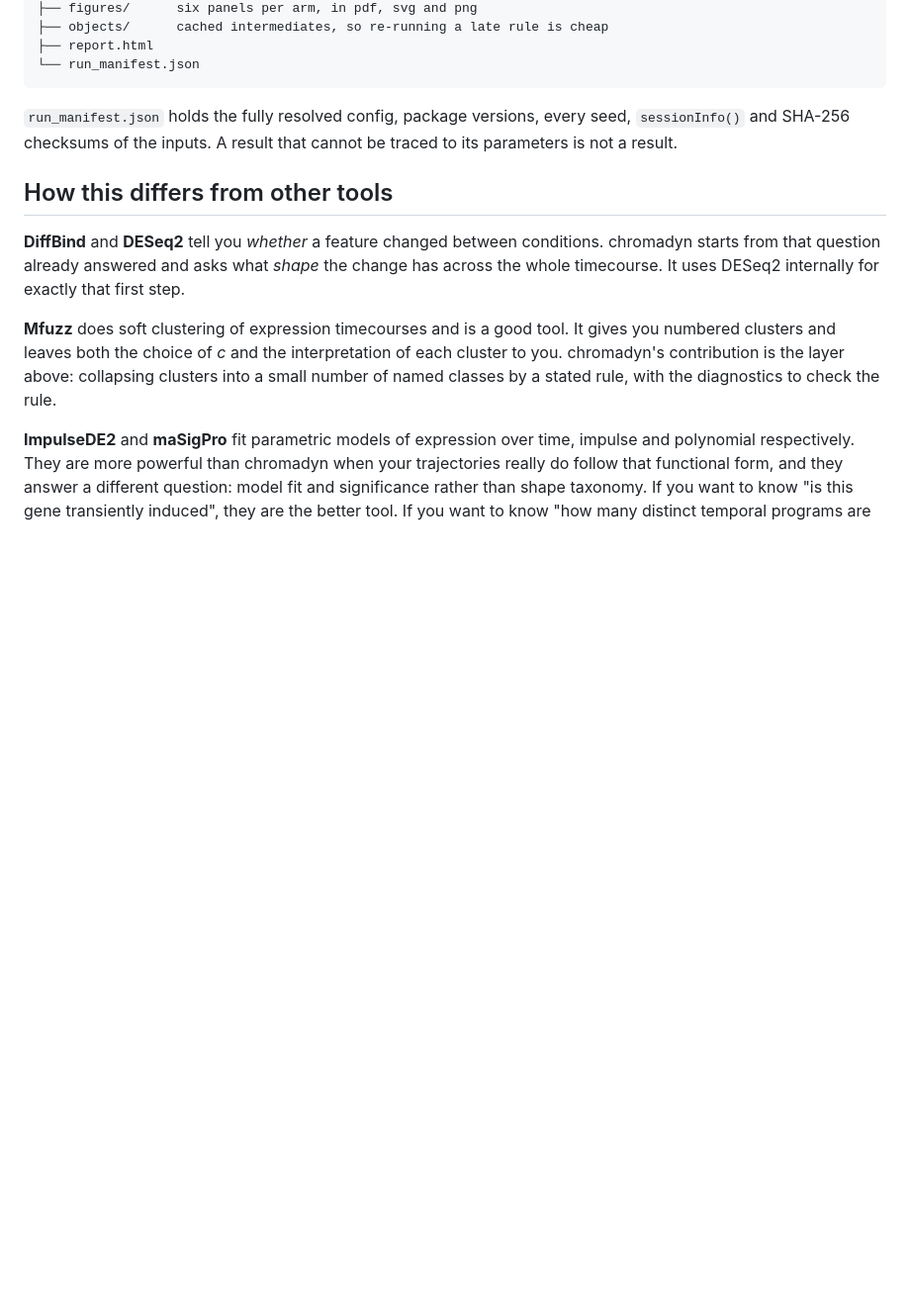
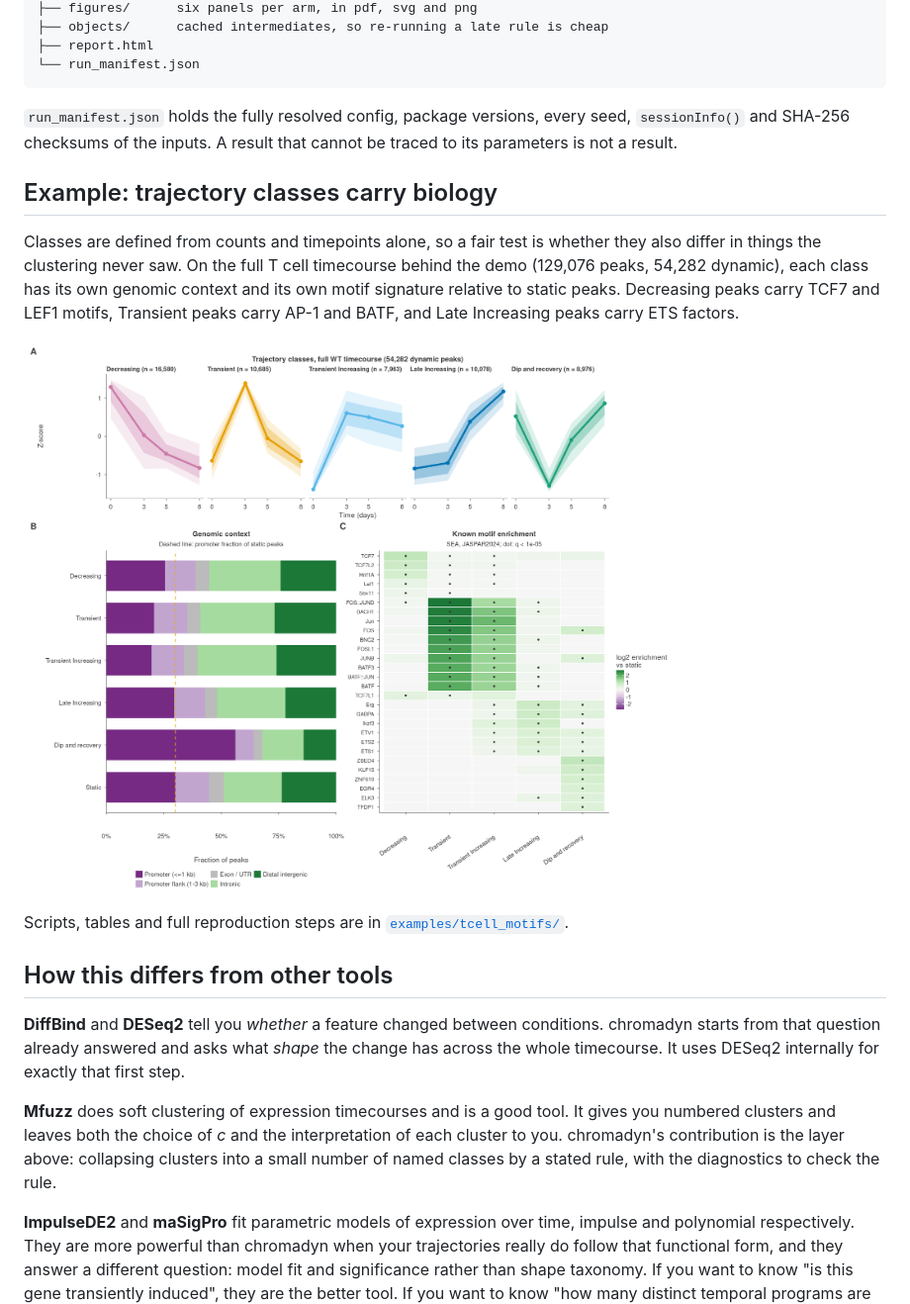
Before and after one commit to bchick/chromadyn, a Markdown page: README.md, the part around the change. Shown: that part at 99% size. Drawn GitHub-style; pictures changed too: docs/img/tcell_classes_overview.png (added); blank space fills up the shorter version.

```diff
--- a/README.md
+++ b/README.md
@@ -109,6 +109,20 @@ results/
 seed, `sessionInfo()` and SHA-256 checksums of the inputs. A result that cannot
 be traced to its parameters is not a result.
 
+## Example: trajectory classes carry biology
+
+Classes are defined from counts and timepoints alone, so a fair test is
+whether they also differ in things the clustering never saw. On the full T
+cell timecourse behind the demo (129,076 peaks, 54,282 dynamic), each class
+has its own genomic context and its own motif signature relative to static
+peaks. Decreasing peaks carry TCF7 and LEF1 motifs, Transient peaks carry AP-1
+and BATF, and Late Increasing peaks carry ETS factors.
+
+![Trajectory classes, genomic context and motif enrichment](docs/img/tcell_classes_overview.png)
+
+Scripts, tables and full reproduction steps are in
+[`examples/tcell_motifs/`](examples/tcell_motifs/README.md).
+
 ## How this differs from other tools
 
 **DiffBind** and **DESeq2** tell you *whether* a feature changed between
```
Also changed, not shown: examples/tcell_motifs/README.md (added, +96 -0 lines), 13 other files.
